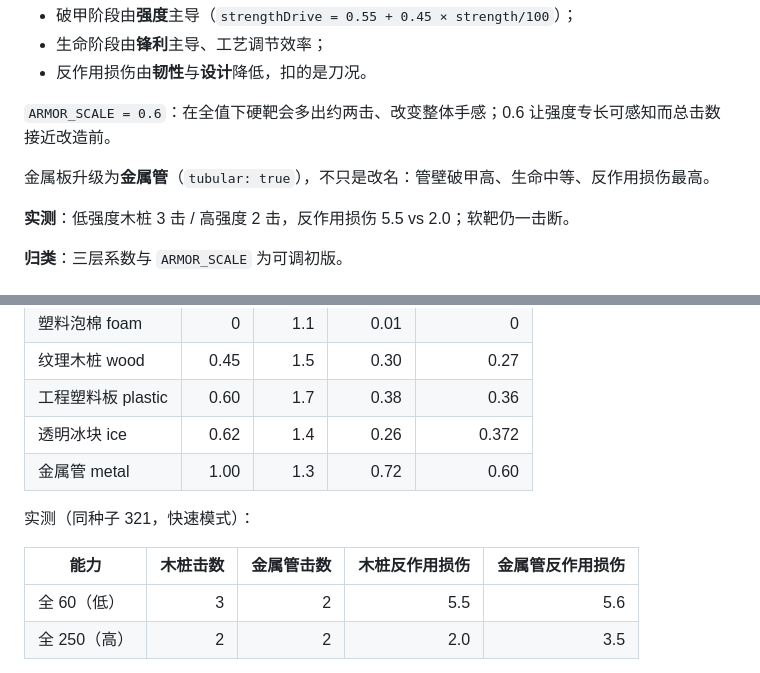
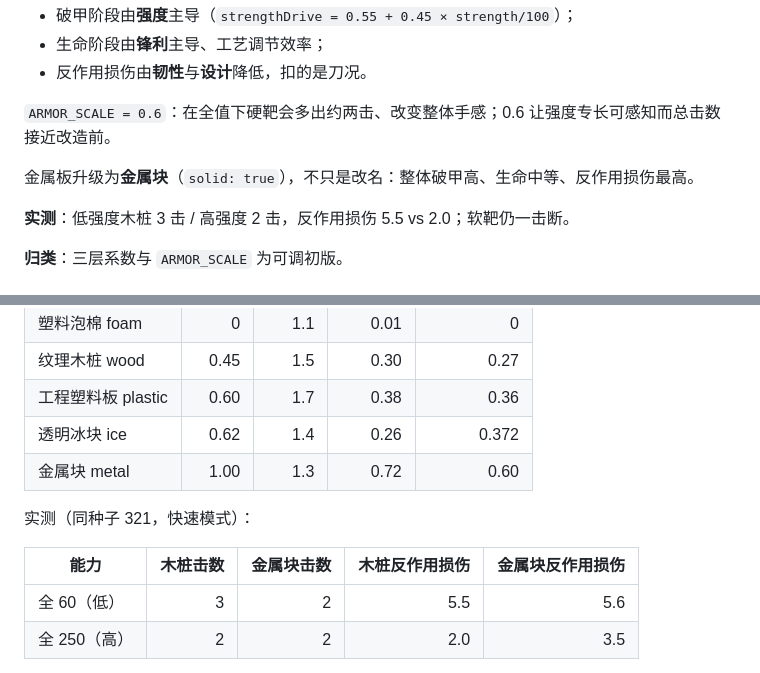
Before and after one commit to Imthechou/blade-forge-3d, a Markdown page: game/docs/DESIGN.md, 2 parts joined by grey strips. Drawn GitHub-style.

Commit message:
docs(arena): align tournament material, mechanical specs and sprite contract to solid metal block

```diff
--- a/game/docs/DESIGN.md
+++ b/game/docs/DESIGN.md
@@ -182,7 +182,7 @@ v > 100        → 100 + 60 × (1 − e^(−(v−100)/90))
 
 `ARMOR_SCALE = 0.6`：在全值下硬靶会多出约两击、改变整体手感；0.6 让强度专长可感知而总击数接近改造前。
 
-金属板升级为**金属管**（`tubular: true`），不只是改名：管壁破甲高、生命中等、反作用损伤最高。
+金属板升级为**金属块**（`solid: true`），不只是改名：整体破甲高、生命中等、反作用损伤最高。
 
 **实测**：低强度木桩 3 击 / 高强度 2 击，反作用损伤 5.5 vs 2.0；软靶仍一击断。
 
@@ -1343,11 +1343,11 @@ S4 门槛：`12 / 30 / 54 / 82`，逐锤成果 `progressGain × 0.55`。
 | 纹理木桩 wood | 0.45 | 1.5 | 0.30 | 0.27 |
 | 工程塑料板 plastic | 0.60 | 1.7 | 0.38 | 0.36 |
 | 透明冰块 ice | 0.62 | 1.4 | 0.26 | 0.372 |
-| 金属管 metal | 1.00 | 1.3 | 0.72 | 0.60 |
+| 金属块 metal | 1.00 | 1.3 | 0.72 | 0.60 |
 
 实测（同种子 321，快速模式）：
 
-| 能力 | 木桩击数 | 金属管击数 | 木桩反作用损伤 | 金属管反作用损伤 |
+| 能力 | 木桩击数 | 金属块击数 | 木桩反作用损伤 | 金属块反作用损伤 |
 | --- | ---: | ---: | ---: | ---: |
 | 全 60（低） | 3 | 2 | 5.5 | 5.6 |
 | 全 250（高） | 2 | 2 | 2.0 | 3.5 |
```
